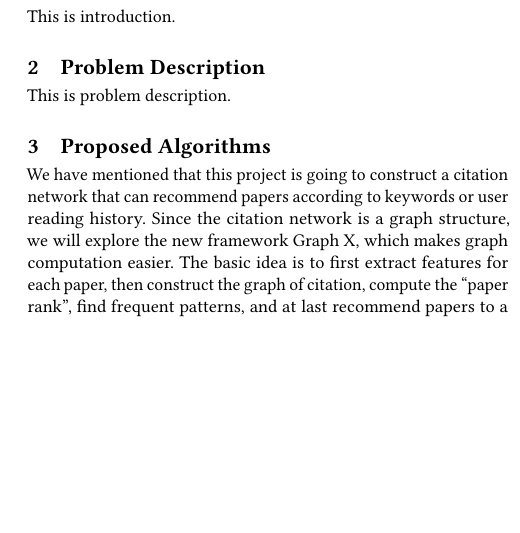
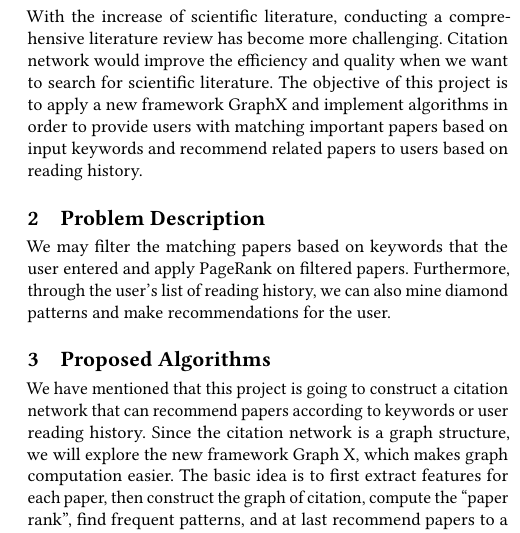
Before and after one commit to amyxie361/CS651_Paper_recommendation, a LaTeX paper (proposal/paper-recommendation.tex, which reads proposal/introduction.tex, proposal/problem-description.tex): part of one column of the page, cut at the place of the change, the shorter picture padded with empty space. Compiled offline with pdfLaTeX.

Commit message:
Add intro and problem description

```diff
--- a/proposal/introduction.tex
+++ b/proposal/introduction.tex
@@ -1,3 +1,3 @@
 \section{Introduction}
 
-This is introduction.
+With the increase of scientific literature, conducting a comprehensive literature review has become more challenging. Citation network would improve the efficiency and quality when we want to search for scientific literature. The objective of this project is to apply a new framework GraphX and implement algorithms in order to provide users with matching important papers based on input keywords and recommend related papers to users based on reading history.
--- a/proposal/problem-description.tex
+++ b/proposal/problem-description.tex
@@ -1,3 +1,3 @@
 \section{Problem Description}
 
-This is problem description.
+We may filter the matching papers based on keywords that the user entered and apply PageRank on filtered papers. Furthermore, through the user’s list of reading history, we can also mine diamond patterns and make recommendations for the user.
```
